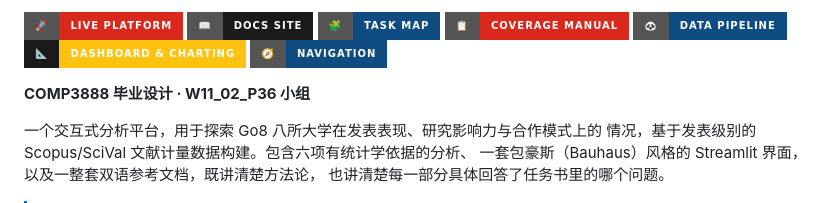
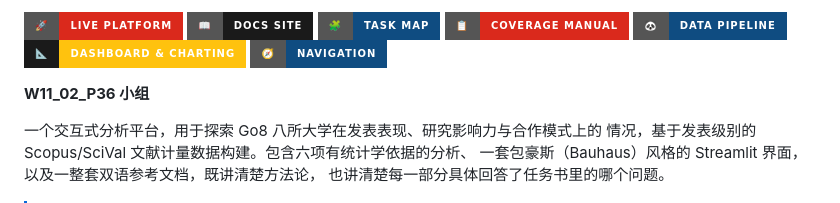
Before and after one commit to JamesXuFan/research-impact-analysis-platform, a Markdown page: README.zh-CN.md, the part around the change. GitHub-like rendering; badges without logos.

Commit message:
Drop the COMP3888 Capstone label from both README files' byline

```diff
--- a/README.zh-CN.md
+++ b/README.zh-CN.md
@@ -21,7 +21,7 @@
   <a href="https://jamesxufan.github.io/research-impact-analysis-platform/navigation.html"><img alt="Sub-Question Navigation Close-Reading" src="https://img.shields.io/badge/🧭-Navigation-0F4C81?style=for-the-badge"></a>
 </p>
 
-**COMP3888 毕业设计 · W11_02_P36 小组**
+**W11_02_P36 小组**
 
 一个交互式分析平台，用于探索 Go8 八所大学在发表表现、研究影响力与合作模式上的
 情况，基于发表级别的 Scopus/SciVal 文献计量数据构建。包含六项有统计学依据的分析、
```
Also changed, not shown: README.md (+1 -1 lines).
